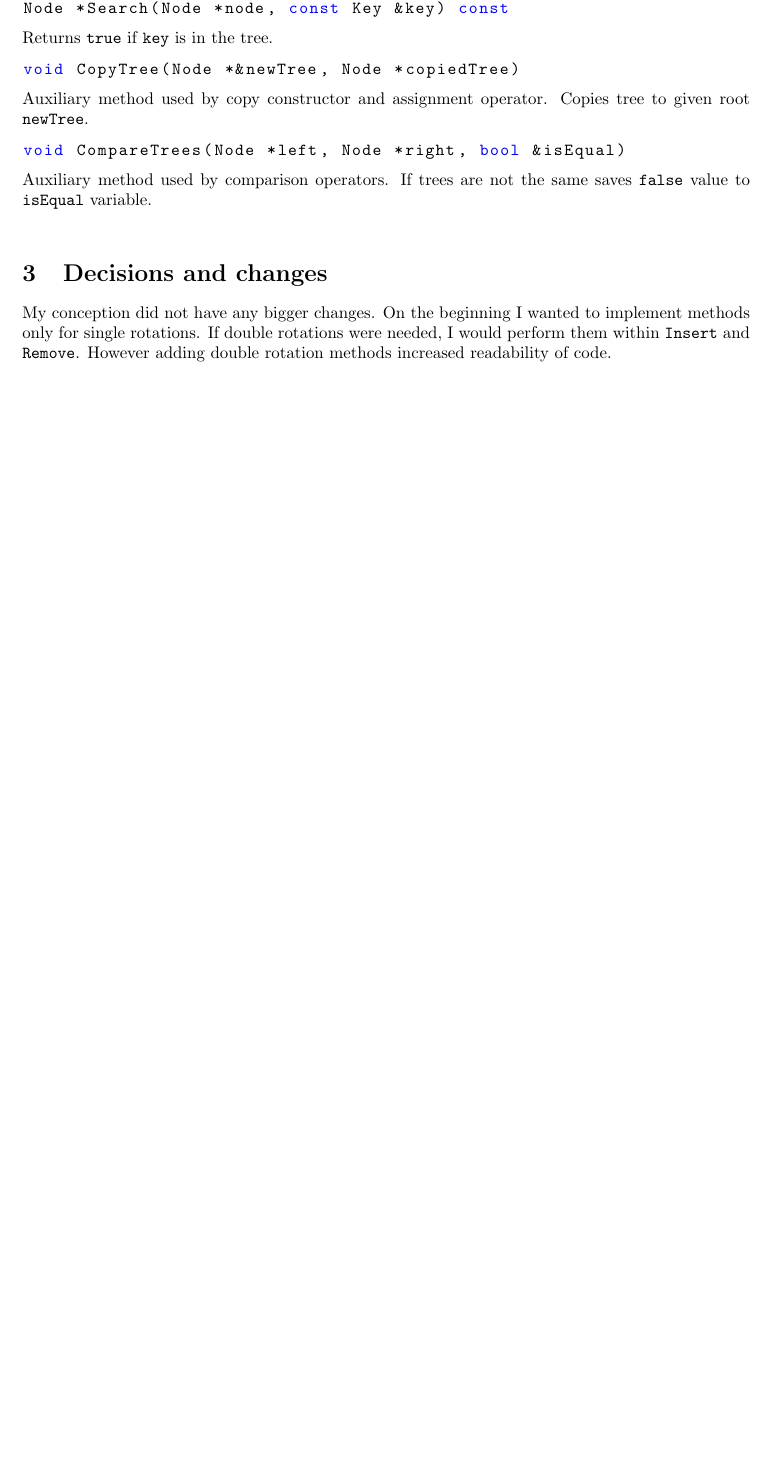
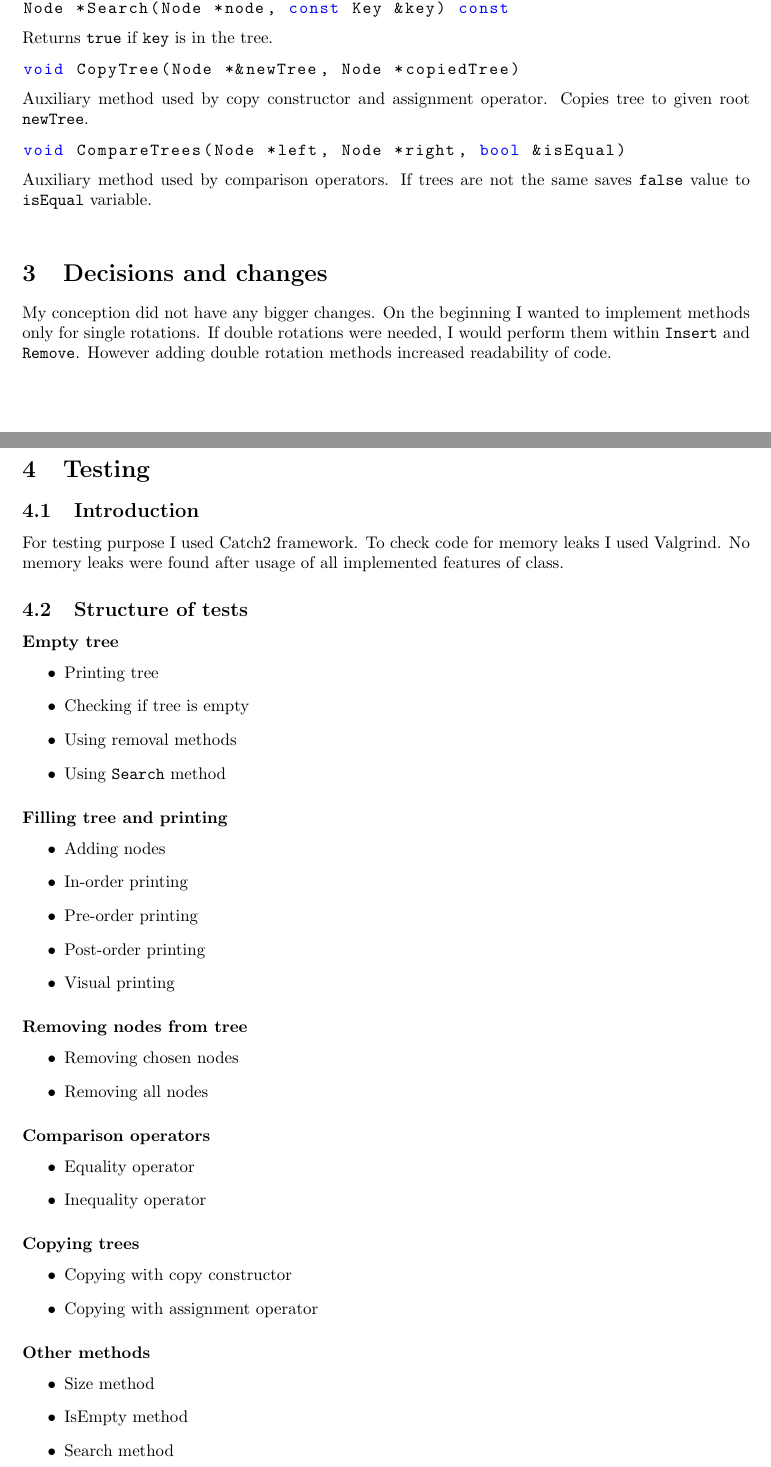
Before and after one commit to godotto/eads-projects, a LaTeX document (AVL tree/report/report.tex): part of page 3 of 3 before the commit and two parts of pages 3 and 4 of 4 after it, the two joined at a grey line, cut so that both start at the same text, the shorter picture padded with empty space. Compiled offline with pdfLaTeX.

Commit message:
Add testing section

```diff
--- a/AVL tree/report/report.tex
+++ b/AVL tree/report/report.tex
@@ -220,6 +220,63 @@ My conception did not have any bigger changes. On the beginning I wanted to impl
 methods only for single rotations. If double rotations were needed, I would perform them
 within {\tt Insert} and {\tt Remove}. However adding double rotation methods increased
 readability of code.
+\newpage
 
+\section{Testing}
+
+\subsection{Introduction}
+
+For testing purpose I used Catch2 framework. To check code for memory leaks I used
+Valgrind. No memory leaks were found after usage of all implemented features of class.
+
+\subsection{Structure of tests}
+
+\subsubsection*{Empty tree}
+
+\begin{itemize}
+    \item Printing tree
+    \item Checking if tree is empty
+    \item Using removal methods
+    \item Using {\tt Search} method
+\end{itemize}
+
+\subsubsection*{Filling tree and printing}
+
+\begin{itemize}
+    \item Adding nodes
+    \item In-order printing
+    \item Pre-order printing
+    \item Post-order printing
+    \item Visual printing
+\end{itemize}
+
+\subsubsection*{Removing nodes from tree}
+
+\begin{itemize}
+    \item Removing chosen nodes
+    \item Removing all nodes
+\end{itemize}
+
+\subsubsection*{Comparison operators}
+
+\begin{itemize}
+    \item Equality operator
+    \item Inequality operator
+\end{itemize}
+
+\subsubsection*{Copying trees}
+
+\begin{itemize}
+    \item Copying with copy constructor
+    \item Copying with assignment operator
+\end{itemize}
+
+\subsubsection*{Other methods}
+
+\begin{itemize}
+    \item Size method
+    \item IsEmpty method
+    \item Search method
+\end{itemize}
 
 \end{document}
```
Also changed, not shown: 1 other file.
